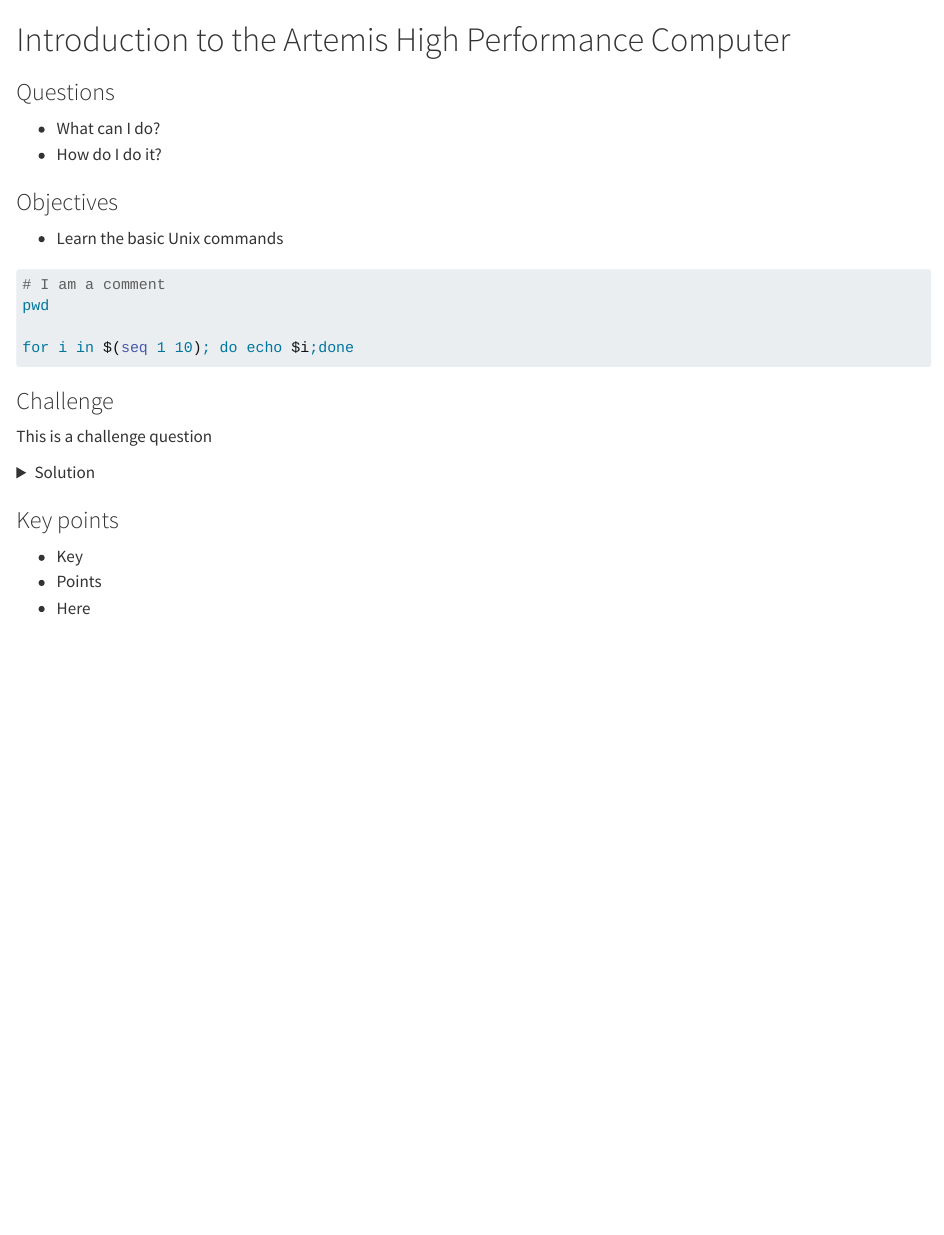
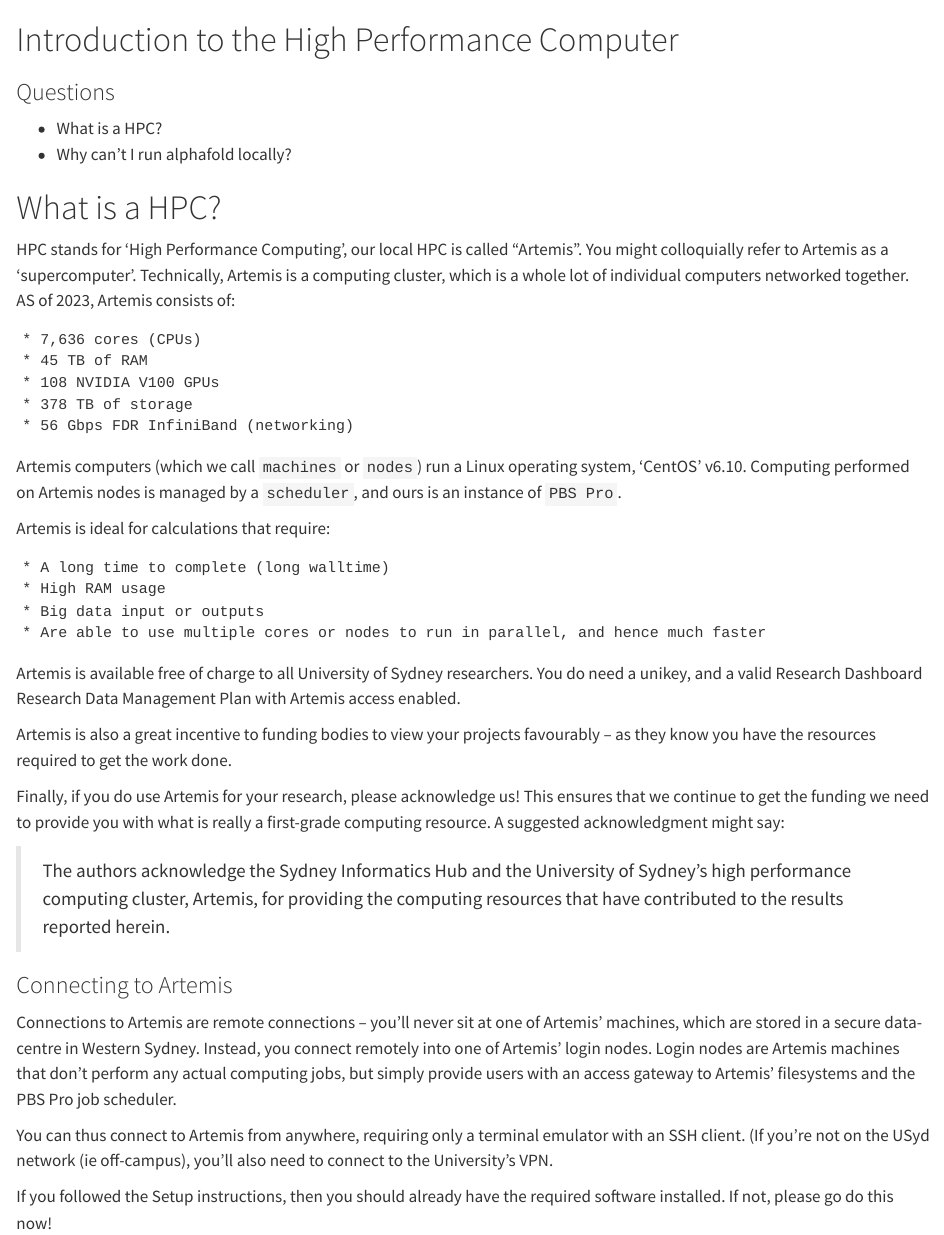
Before and after one commit to clorange2/Image-Segmentation-for-Microscopy, a Quarto document (notebooks/02_hpc.qmd): the page in a window 1100 px wide, from its top. Rendered offline with R 4.5, knitr and Pandoc in place of Quarto, with nearby package versions.

Commit message:
Update 02_hpc.qmd

````diff
--- a/notebooks/02_hpc.qmd
+++ b/notebooks/02_hpc.qmd
@@ -1,36 +1,37 @@
-# Introduction to the Artemis High Performance Computer
+# Introduction to the High Performance Computer
 
 
 <div class="questions">
 
 ### Questions
 
-- What can I do?
-- How do I do it?
+- What is a HPC?
+- Why can't I run alphafold locally?
 </div>
 
-<div class="objectives">
+# What is a HPC?
 
-### Objectives
+HPC stands for 'High Performance Computing', our local HPC is called "Artemis". You might colloquially refer to Artemis as a ‘supercomputer’. Technically, Artemis is a computing cluster, which is a whole lot of individual computers networked together. AS of 2023, Artemis consists of:
 
-- Learn the basic Unix commands
+    * 7,636 cores (CPUs)
+    * 45 TB of RAM
+    * 108 NVIDIA V100 GPUs
+    * 378 TB of storage
+    * 56 Gbps FDR InfiniBand (networking)
 
-</div>
+Artemis computers (which we call `machines` or `nodes`) run a Linux operating system, ‘CentOS’ v6.10. Computing performed on Artemis nodes is managed by a `scheduler`, and ours is an instance of `PBS Pro`.
 
-```bash
-# I am a comment
-pwd
+Artemis is ideal for calculations that require:
 
-for i in $(seq 1 10); do echo $i;done
-```
+    * A long time to complete (long walltime)
+    * High RAM usage
+    * Big data input or outputs
+    * Are able to use multiple cores or nodes to run in parallel, and hence much faster
 
-<div class="challenge">
+Artemis is available free of charge to all University of Sydney researchers. You do need a unikey, and a valid Research Dashboard Research Data Management Plan with Artemis access enabled.
 
-### Challenge
+Artemis is also a great incentive to funding bodies to view your projects favourably – as they know you have the resources required to get the work done.
 
-This is a challenge question
+Finally, if you do use Artemis for your research, please acknowledge us! This ensures that we continue to get the funding we need to provide you with what is really a first-grade computing resource. A suggested acknowledgment might say:
 
-<details>
-<summary>Solution</summary>
-
-```bash
+> The authors acknowledge the Sydney Informatics Hub and the University of Sydney’s high performance computing cluster, Artemis, for providing the computing resources that have contributed to the results reported herein.
@@ -44,7 +38,9 @@
 
 
+### Connecting to Artemis
 
-<div class="keypoints">
+Connections to Artemis are remote connections – you’ll never sit at one of Artemis’ machines, which are stored in a secure data-centre in Western Sydney. Instead, you connect remotely into one of Artemis’ login nodes. Login nodes are Artemis machines that don’t perform any actual computing jobs, but simply provide users with an access gateway to Artemis’ filesystems and the PBS Pro job scheduler.
 
-### Key points
+You can thus connect to Artemis from anywhere, requiring only a terminal emulator with an SSH client. (If you’re not on the USyd network (ie off-campus), you’ll also need to connect to the University’s VPN.
 
+If you followed the Setup instructions, then you should already have the required software installed. If not, please go do this now!
````
Also changed, not shown: notebooks/02_hpc.qmd (12 more changed lines).
